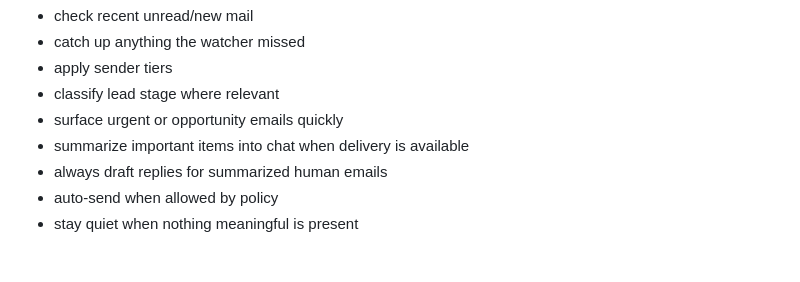
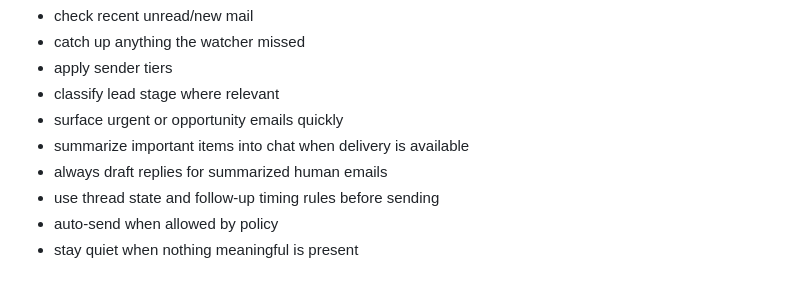
Before and after one commit to supercomputerconsultingllc-prog/Z, a Markdown page: mail/email-autopilot-policy.md, the part around the change. GitHub-like rendering.

```diff
--- a/mail/email-autopilot-policy.md
+++ b/mail/email-autopilot-policy.md
@@ -206,6 +206,7 @@ Every 2 minutes:
 - surface urgent or opportunity emails quickly
 - summarize important items into chat when delivery is available
 - always draft replies for summarized human emails
+- use thread state and follow-up timing rules before sending
 - auto-send when allowed by policy
 - stay quiet when nothing meaningful is present
 
```
